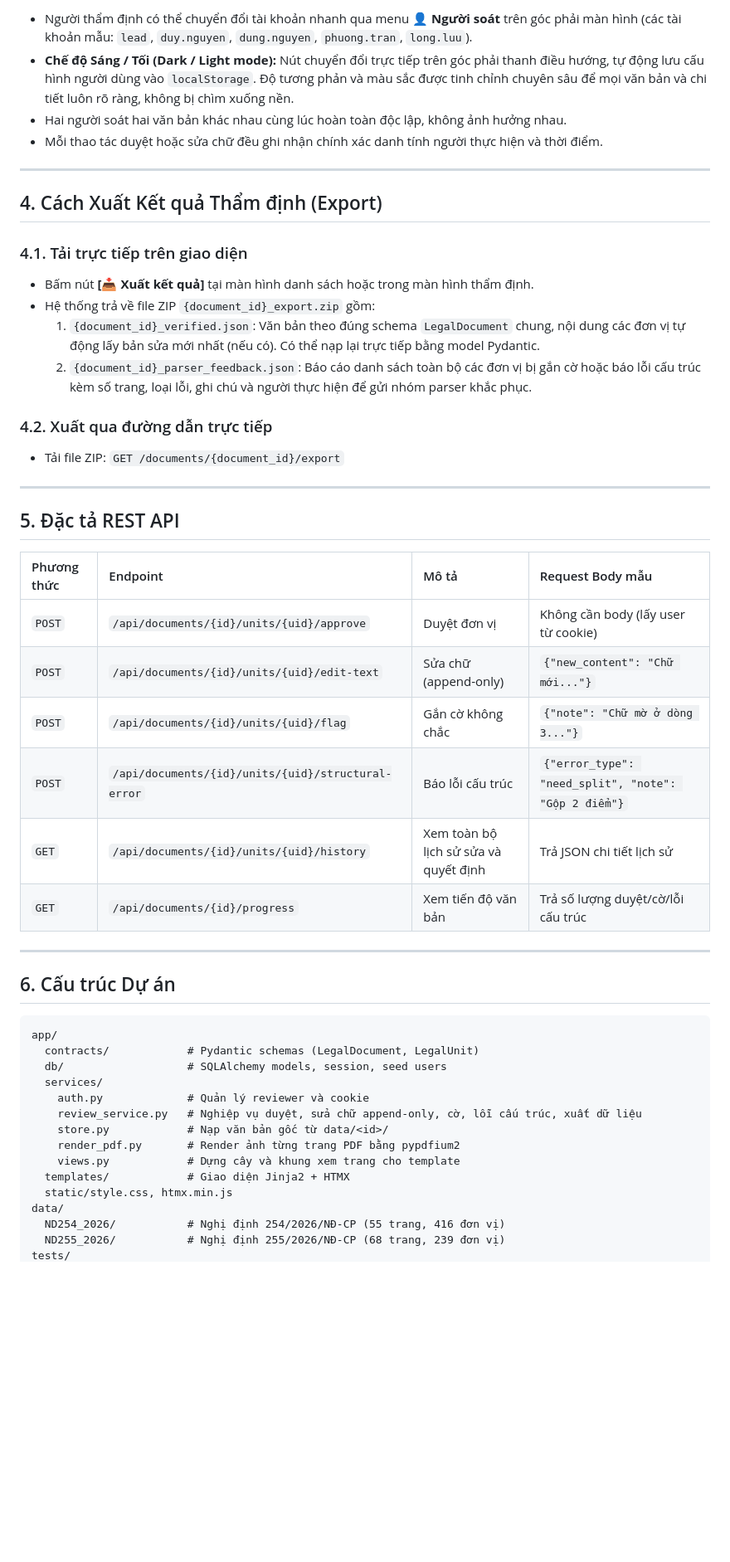
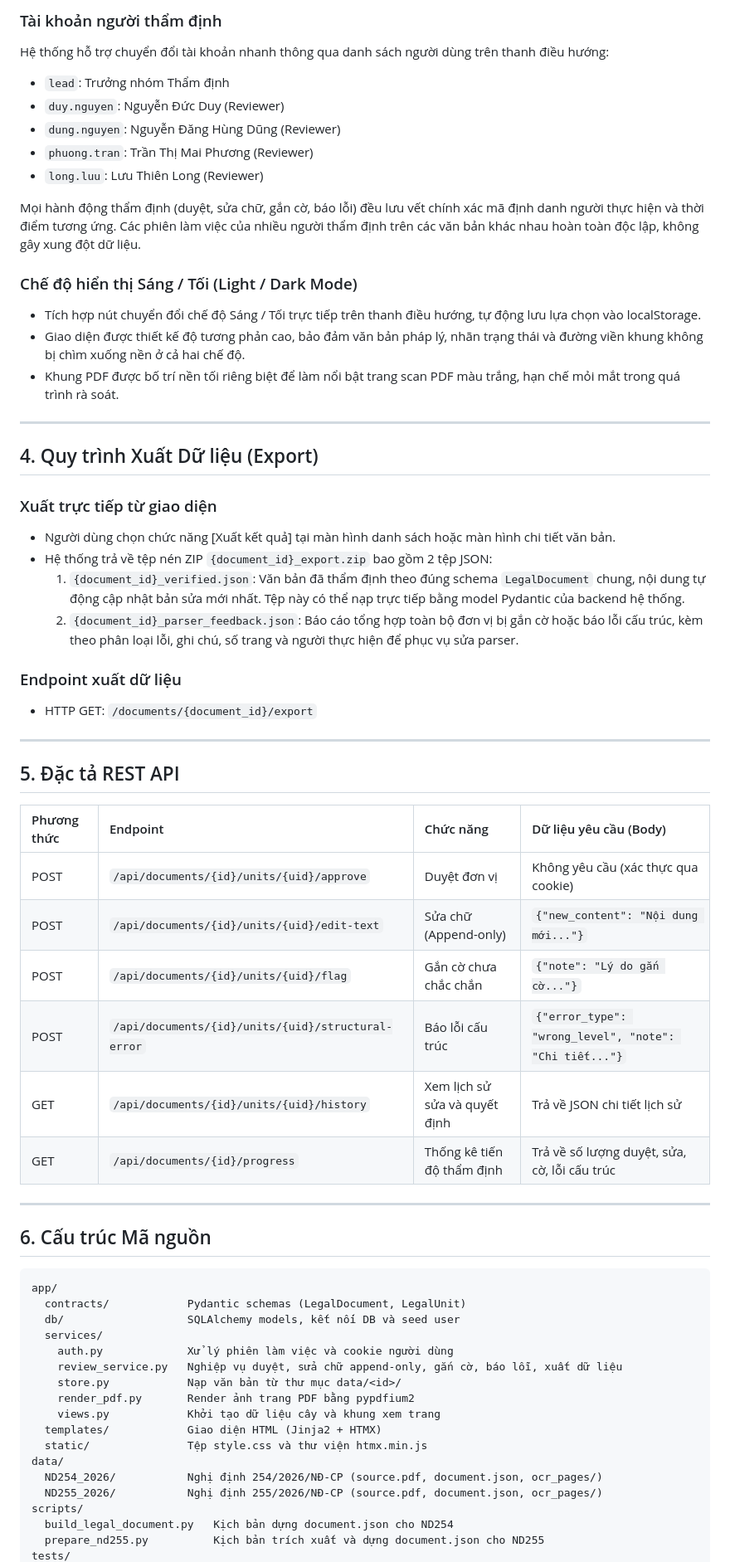
Before and after one commit to duyddt/a, a Markdown page: README.md, the part around one of its changes. Shown at 83% size. GitHub-like rendering; blank space fills up the shorter version.

Commit message:
docs: cập nhật readme

````diff
--- a/README.md
+++ b/README.md
@@ -47,52 +55,65 @@ Người thẩm định kiểm tra mỗi đơn vị theo **4 tiêu chí**:
 
-* Người thẩm định có thể chuyển đổi tài khoản nhanh qua menu **👤 Người soát** trên góc phải màn hình (các tài khoản mẫu: `lead`, `duy.nguyen`, `dung.nguyen`, `phuong.tran`, `long.luu`).
-* **Chế độ Sáng / Tối (Dark / Light mode):** Nút chuyển đổi trực tiếp trên góc phải thanh điều hướng, tự động lưu cấu hình người dùng vào `localStorage`. Độ tương phản và màu sắc được tinh chỉnh chuyên sâu để mọi văn bản và chi tiết luôn rõ ràng, không bị chìm xuống nền.
-* Hai người soát hai văn bản khác nhau cùng lúc hoàn toàn độc lập, không ảnh hưởng nhau.
-* Mỗi thao tác duyệt hoặc sửa chữ đều ghi nhận chính xác danh tính người thực hiện và thời điểm.
+### Tài khoản người thẩm định
+Hệ thống hỗ trợ chuyển đổi tài khoản nhanh thông qua danh sách người dùng trên thanh điều hướng:
+- `lead`: Trưởng nhóm Thẩm định
+- `duy.nguyen`: Nguyễn Đức Duy (Reviewer)
+- `dung.nguyen`: Nguyễn Đăng Hùng Dũng (Reviewer)
+- `phuong.tran`: Trần Thị Mai Phương (Reviewer)
+- `long.luu`: Lưu Thiên Long (Reviewer)
+
+Mọi hành động thẩm định (duyệt, sửa chữ, gắn cờ, báo lỗi) đều lưu vết chính xác mã định danh người thực hiện và thời điểm tương ứng. Các phiên làm việc của nhiều người thẩm định trên các văn bản khác nhau hoàn toàn độc lập, không gây xung đột dữ liệu.
+
+### Chế độ hiển thị Sáng / Tối (Light / Dark Mode)
+- Tích hợp nút chuyển đổi chế độ Sáng / Tối trực tiếp trên thanh điều hướng, tự động lưu lựa chọn vào localStorage.
+- Giao diện được thiết kế độ tương phản cao, bảo đảm văn bản pháp lý, nhãn trạng thái và đường viền khung không bị chìm xuống nền ở cả hai chế độ.
+- Khung PDF được bố trí nền tối riêng biệt để làm nổi bật trang scan PDF màu trắng, hạn chế mỏi mắt trong quá trình rà soát.
 
 ---
 
-## 4. Cách Xuất Kết quả Thẩm định (Export)
+## 4. Quy trình Xuất Dữ liệu (Export)
 
-### 4.1. Tải trực tiếp trên giao diện
-* Bấm nút **[📥 Xuất kết quả]** tại màn hình danh sách hoặc trong màn hình thẩm định.
-* Hệ thống trả về file ZIP `{document_id}_export.zip` gồm:
-  1. `{document_id}_verified.json`: Văn bản theo đúng schema `LegalDocument` chung, nội dung các đơn vị tự động lấy bản sửa mới nhất (nếu có). Có thể nạp lại trực tiếp bằng model Pydantic.
-  2. `{document_id}_parser_feedback.json`: Báo cáo danh sách toàn bộ các đơn vị bị gắn cờ hoặc báo lỗi cấu trúc kèm số trang, loại lỗi, ghi chú và người thực hiện để gửi nhóm parser khắc phục.
+### Xuất trực tiếp từ giao diện
+- Người dùng chọn chức năng [Xuất kết quả] tại màn hình danh sách hoặc màn hình chi tiết văn bản.
+- Hệ thống trả về tệp nén ZIP `{document_id}_export.zip` bao gồm 2 tệp JSON:
+  1. `{document_id}_verified.json`: Văn bản đã thẩm định theo đúng schema `LegalDocument` chung, nội dung tự động cập nhật bản sửa mới nhất. Tệp này có thể nạp trực tiếp bằng model Pydantic của backend hệ thống.
+  2. `{document_id}_parser_feedback.json`: Báo cáo tổng hợp toàn bộ đơn vị bị gắn cờ hoặc báo lỗi cấu trúc, kèm theo phân loại lỗi, ghi chú, số trang và người thực hiện để phục vụ sửa parser.
 
-### 4.2. Xuất qua đường dẫn trực tiếp
-* Tải file ZIP: `GET /documents/{document_id}/export`
+### Endpoint xuất dữ liệu
+- HTTP GET: `/documents/{document_id}/export`
 
 ---
 
 ## 5. Đặc tả REST API
 
-| Phương thức | Endpoint | Mô tả | Request Body mẫu |
+| Phương thức | Endpoint | Chức năng | Dữ liệu yêu cầu (Body) |
 | :--- | :--- | :--- | :--- |
-| `POST` | `/api/documents/{id}/units/{uid}/approve` | Duyệt đơn vị | Không cần body (lấy user từ cookie) |
-| `POST` | `/api/documents/{id}/units/{uid}/edit-text` | Sửa chữ (append-only) | `{"new_content": "Chữ mới..."}` |
-| `POST` | `/api/documents/{id}/units/{uid}/flag` | Gắn cờ không chắc | `{"note": "Chữ mờ ở dòng 3..."}` |
-| `POST` | `/api/documents/{id}/units/{uid}/structural-error` | Báo lỗi cấu trúc | `{"error_type": "need_split", "note": "Gộp 2 điểm"}` |
-| `GET` | `/api/documents/{id}/units/{uid}/history` | Xem toàn bộ lịch sử sửa và quyết định | Trả JSON chi tiết lịch sử |
-| `GET` | `/api/documents/{id}/progress` | Xem tiến độ văn bản | Trả số lượng duyệt/cờ/lỗi cấu trúc |
+| POST | `/api/documents/{id}/units/{uid}/approve` | Duyệt đơn vị | Không yêu cầu (xác thực qua cookie) |
+| POST | `/api/documents/{id}/units/{uid}/edit-text` | Sửa chữ (Append-only) | `{"new_content": "Nội dung mới..."}` |
+| POST | `/api/documents/{id}/units/{uid}/flag` | Gắn cờ chưa chắc chắn | `{"note": "Lý do gắn cờ..."}` |
+| POST | `/api/documents/{id}/units/{uid}/structural-error` | Báo lỗi cấu trúc | `{"error_type": "wrong_level", "note": "Chi tiết..."}` |
+| GET | `/api/documents/{id}/units/{uid}/history` | Xem lịch sử sửa và quyết định | Trả về JSON chi tiết lịch sử |
+| GET | `/api/documents/{id}/progress` | Thống kê tiến độ thẩm định | Trả về số lượng duyệt, sửa, cờ, lỗi cấu trúc |
 
 ---
 
-## 6. Cấu trúc Dự án
+## 6. Cấu trúc Mã nguồn
 
-```
+```text
 app/
-  contracts/            # Pydantic schemas (LegalDocument, LegalUnit)
-  db/                   # SQLAlchemy models, session, seed users
+  contracts/            Pydantic schemas (LegalDocument, LegalUnit)
+  db/                   SQLAlchemy models, kết nối DB và seed user
   services/
-    auth.py             # Quản lý reviewer và cookie
-    review_service.py   # Nghiệp vụ duyệt, sửa chữ append-only, cờ, lỗi cấu trúc, xuất dữ liệu
-    store.py            # Nạp văn bản gốc từ data/<id>/
-    render_pdf.py       # Render ảnh từng trang PDF bằng pypdfium2
-    views.py            # Dựng cây và khung xem trang cho template
-  templates/            # Giao diện Jinja2 + HTMX
-  static/style.css, htmx.min.js
+    auth.py             Xử lý phiên làm việc và cookie người dùng
+    review_service.py   Nghiệp vụ duyệt, sửa chữ append-only, gắn cờ, báo lỗi, xuất dữ liệu
+    store.py            Nạp văn bản từ thư mục data/<id>/
+    render_pdf.py       Render ảnh trang PDF bằng pypdfium2
+    views.py            Khởi tạo dữ liệu cây và khung xem trang
+  templates/            Giao diện HTML (Jinja2 + HTMX)
+  static/               Tệp style.css và thư viện htmx.min.js
 data/
-  ND254_2026/           # Nghị định 254/2026/NĐ-CP (55 trang, 416 đơn vị)
-  ND255_2026/           # Nghị định 255/2026/NĐ-CP (68 trang, 239 đơn vị)
+  ND254_2026/           Nghị định 254/2026/NĐ-CP (source.pdf, document.json, ocr_pages/)
+  ND255_2026/           Nghị định 255/2026/NĐ-CP (source.pdf, document.json, ocr_pages/)
+scripts/
+  build_legal_document.py   Kịch bản dựng document.json cho ND254
+  prepare_nd255.py          Kịch bản trích xuất và dựng document.json cho ND255
 tests/
````
Also changed, not shown: other parts of README.md (+44 -31 lines).
